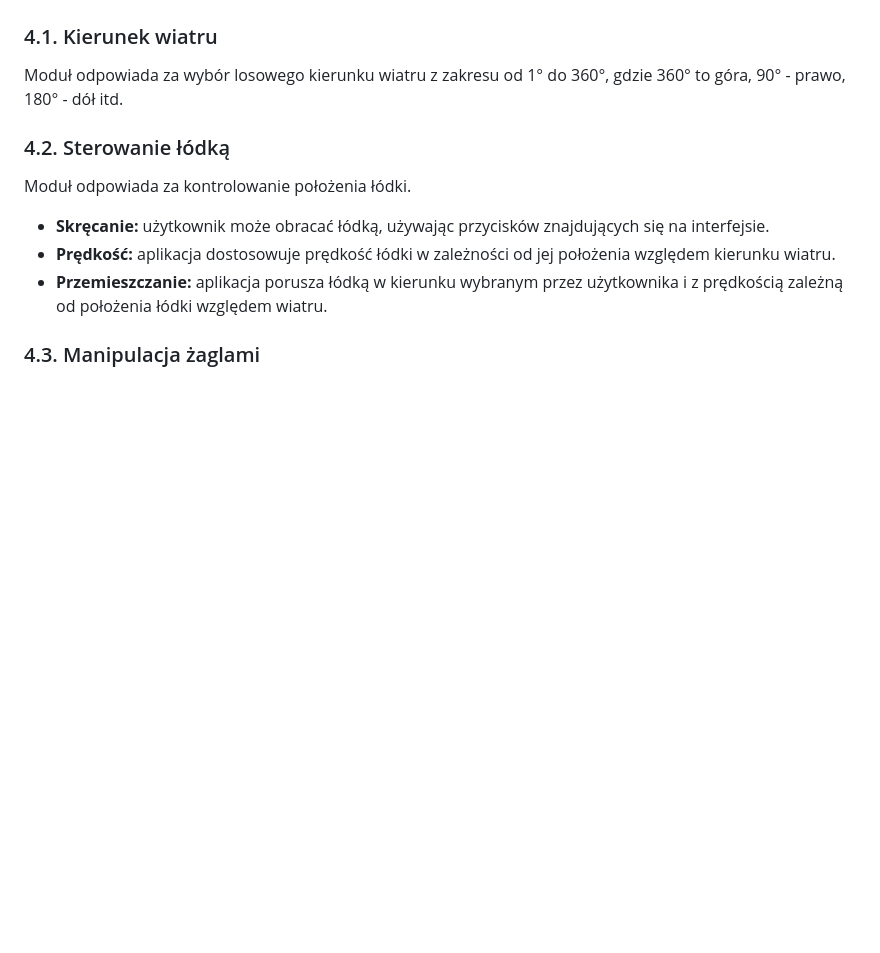
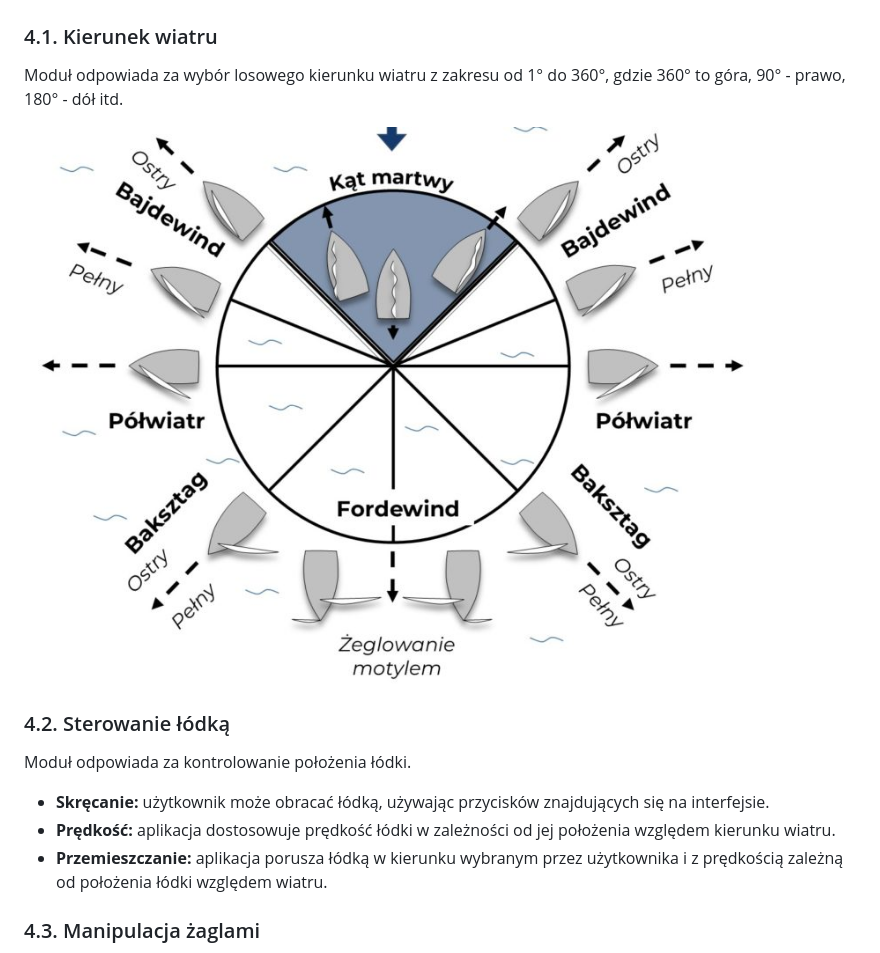
Before and after one commit to marcin-filipiak/test_wspolpracy, a Markdown page: MaksymPetrushkevyc/lodka_poprawa.md, the part around the change. Rendered like a GitHub page; blank space fills up the shorter version.

```diff
--- a/MaksymPetrushkevyc/lodka_poprawa.md
+++ b/MaksymPetrushkevyc/lodka_poprawa.md
@@ -15,6 +15,9 @@ Aplikacja zawiera następujące funkcjonalności:
 ## 4. Wymagania funkcjonalne
 ### 4.1. Kierunek wiatru
 Moduł odpowiada za wybór losowego kierunku wiatru z zakresu od 1° do 360°, gdzie 360° to góra, 90° - prawo, 180° - dół itd.
+
+![kurs](wiatr.jpg)
+
 
 ### 4.2. Sterowanie łódką
 Moduł odpowiada za kontrolowanie położenia łódki.
```
